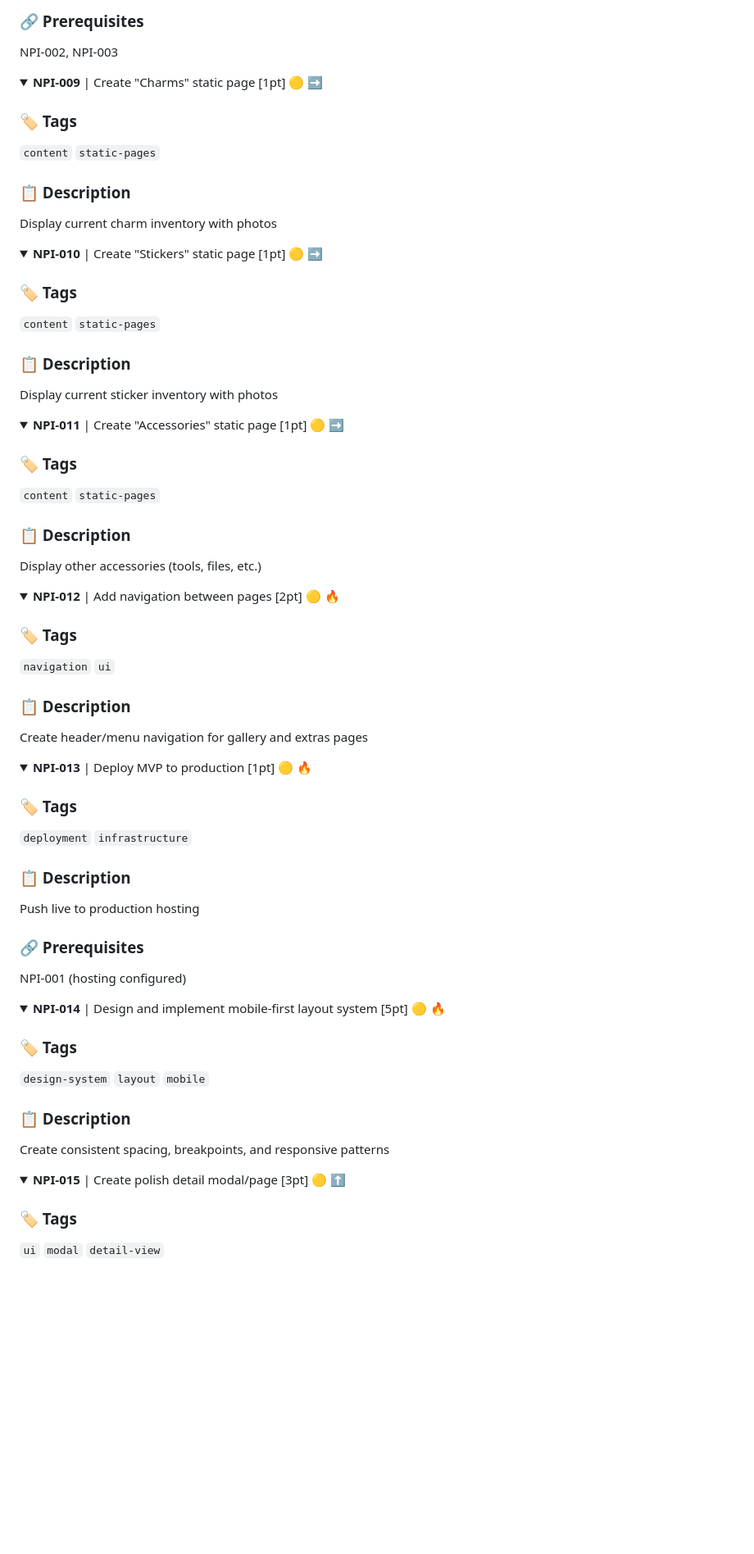
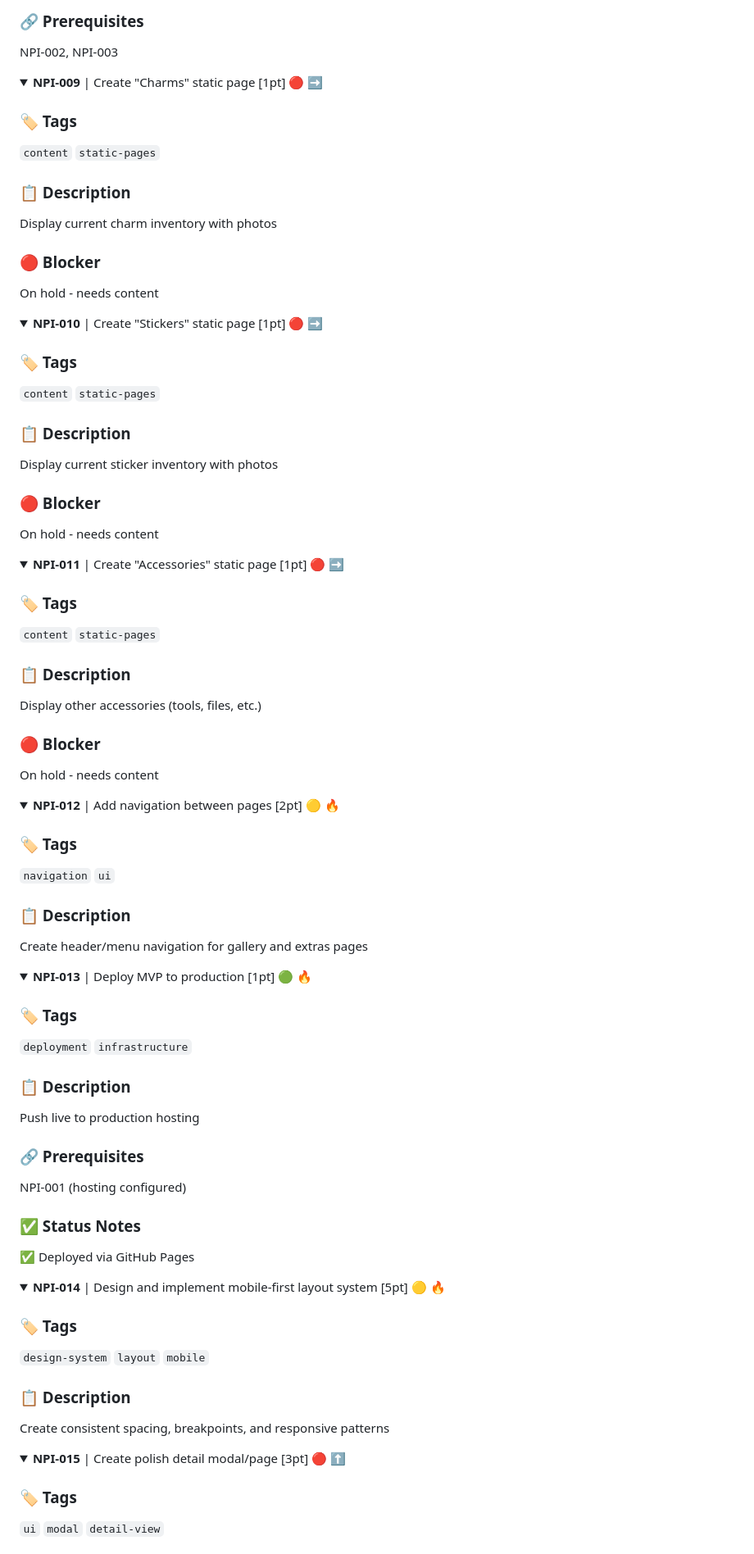
Before and after one commit to justaskclaire/NailPolishInventory, a Markdown page: ProductDocumentation/TICKETS.md, the part around the change printed below. Shown: that part at 82% size. Drawn GitHub-style; folded sections open; blank space fills up the shorter version.

```diff
--- a/ProductDocumentation/TICKETS.md
+++ b/ProductDocumentation/TICKETS.md
@@ -195,33 +195,42 @@ NPI-002, NPI-003
 </details>
 
 <details id="npi-009">
-<summary><b>NPI-009</b> | Create "Charms" static page [1pt] 🟡 ➡️</summary>
+<summary><b>NPI-009</b> | Create "Charms" static page [1pt] 🔴 ➡️</summary>
 
 ### 🏷️ Tags
 `content` `static-pages`
 
 ### 📋 Description
 Display current charm inventory with photos
+
+### 🔴 Blocker
+On hold - needs content
 </details>
 
 <details id="npi-010">
-<summary><b>NPI-010</b> | Create "Stickers" static page [1pt] 🟡 ➡️</summary>
+<summary><b>NPI-010</b> | Create "Stickers" static page [1pt] 🔴 ➡️</summary>
 
 ### 🏷️ Tags
 `content` `static-pages`
 
 ### 📋 Description
 Display current sticker inventory with photos
+
+### 🔴 Blocker
+On hold - needs content
 </details>
 
 <details id="npi-011">
-<summary><b>NPI-011</b> | Create "Accessories" static page [1pt] 🟡 ➡️</summary>
+<summary><b>NPI-011</b> | Create "Accessories" static page [1pt] 🔴 ➡️</summary>
 
 ### 🏷️ Tags
 `content` `static-pages`
 
 ### 📋 Description
 Display other accessories (tools, files, etc.)
+
+### 🔴 Blocker
+On hold - needs content
 </details>
 
 <details id="npi-012">
@@ -235,7 +244,7 @@ Create header/menu navigation for gallery and extras pages
 </details>
 
 <details id="npi-013">
-<summary><b>NPI-013</b> | Deploy MVP to production [1pt] 🟡 🔥</summary>
+<summary><b>NPI-013</b> | Deploy MVP to production [1pt] 🟢 🔥</summary>
 
 ### 🏷️ Tags
 `deployment` `infrastructure`
@@ -245,6 +254,9 @@ Push live to production hosting
 
 ### 🔗 Prerequisites
 NPI-001 (hosting configured)
+
+### ✅ Status Notes
+✅ Deployed via GitHub Pages
 </details>
 
 <details id="npi-014">
@@ -258,7 +270,7 @@ Create consistent spacing, breakpoints, and responsive patterns
 </details>
 
 <details id="npi-015">
-<summary><b>NPI-015</b> | Create polish detail modal/page [3pt] 🟡 ⬆️</summary>
+<summary><b>NPI-015</b> | Create polish detail modal/page [3pt] 🔴 ⬆️</summary>
 
 ### 🏷️ Tags
 `ui` `modal` `detail-view`
```
Also changed, not shown: other parts of ProductDocumentation/TICKETS.md (+24 -21 lines).
